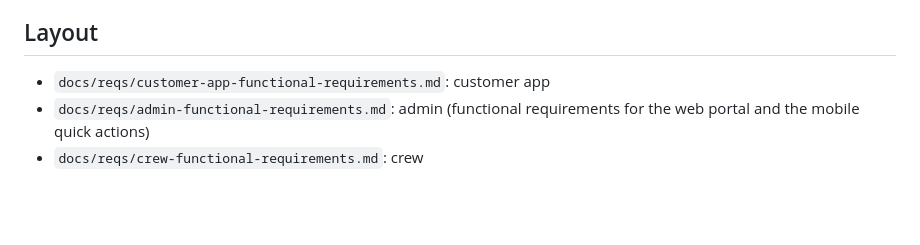
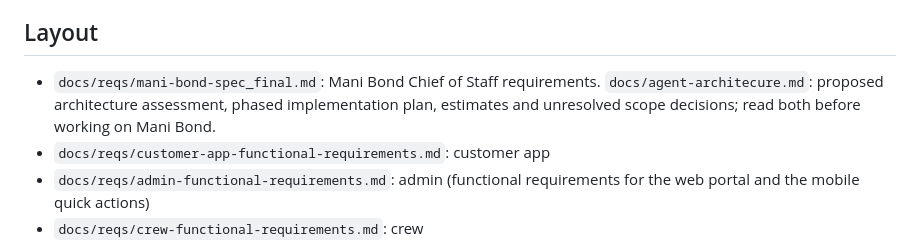
Before and after one commit to jazgitt/priveo, a Markdown page: CLAUDE.md, the part around the change. Rendered like a GitHub page; blank space fills up the shorter version.

```diff
--- a/CLAUDE.md
+++ b/CLAUDE.md
@@ -24,6 +24,7 @@ Flutter (Riverpod, go_router, feature folders) for the app. Python FastAPI with
 
 ## Layout
 
+- `docs/reqs/mani-bond-spec_final.md`: Mani Bond Chief of Staff requirements. `docs/agent-architecure.md`: proposed architecture assessment, phased implementation plan, estimates and unresolved scope decisions; read both before working on Mani Bond.
 - `docs/reqs/customer-app-functional-requirements.md`: customer app
 - `docs/reqs/admin-functional-requirements.md`: admin (functional requirements for the web portal and the mobile quick actions)
 - `docs/reqs/crew-functional-requirements.md`: crew
```
Also changed, not shown: docs/agent-architecure.md (added, +225 -0 lines), docs/reqs/mani-bond-spec_final.md (added, +156 -0 lines).
